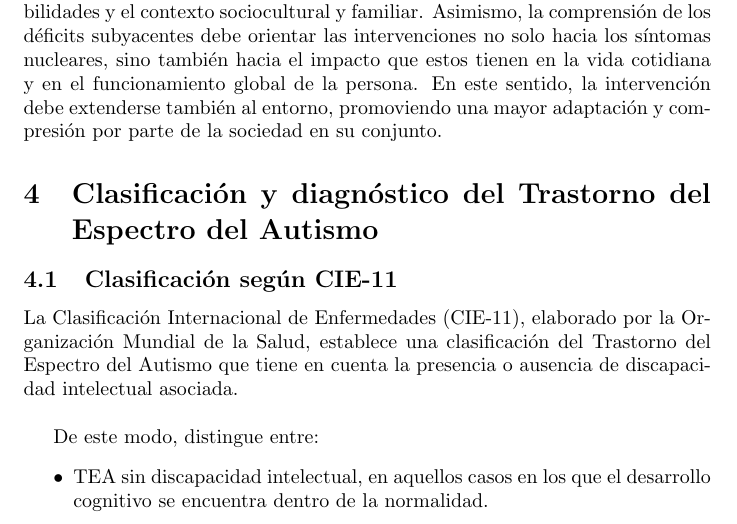
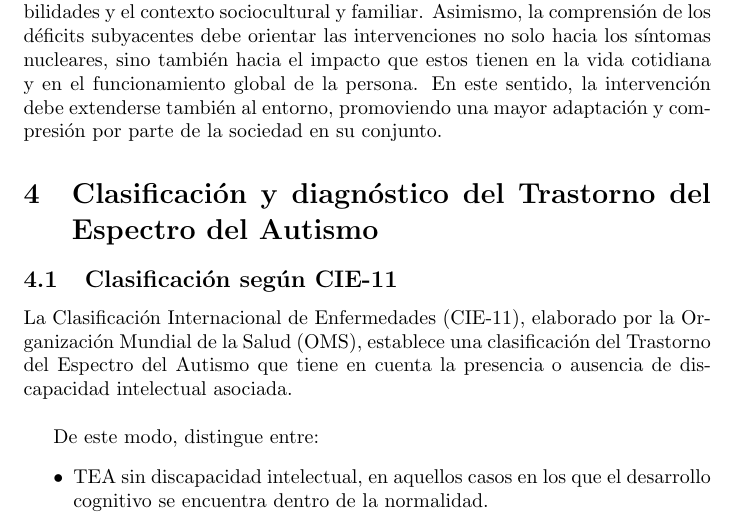
Before and after one commit to Lucia-G-R/Supuesto_5_Necesidades, a LaTeX document (main.tex): part of page 9 of 32, cut so that both start at the same text. Compiled offline with pdfLaTeX.

Commit message:
Actualización

```diff
--- a/main.tex
+++ b/main.tex
@@ -158,7 +158,7 @@ Por ello, es esencial adoptar una perspectiva integral a lo largo de todo el cic
 
 \section{\textbf{Clasificación y diagnóstico del Trastorno del Espectro del Autismo}}
 \subsection{\textbf{Clasificación según CIE-11}}
-La Clasificación Internacional de Enfermedades (CIE-11), elaborado por la Organización Mundial de la Salud, establece una clasificación del Trastorno del Espectro del Autismo que tiene en cuenta la presencia o ausencia de discapacidad intelectual asociada.\\
+La Clasificación Internacional de Enfermedades (CIE-11), elaborado por la Organización Mundial de la Salud (OMS), establece una clasificación del Trastorno del Espectro del Autismo que tiene en cuenta la presencia o ausencia de discapacidad intelectual asociada.\\
 
 De este modo, distingue entre:
 \begin{itemize}
```
